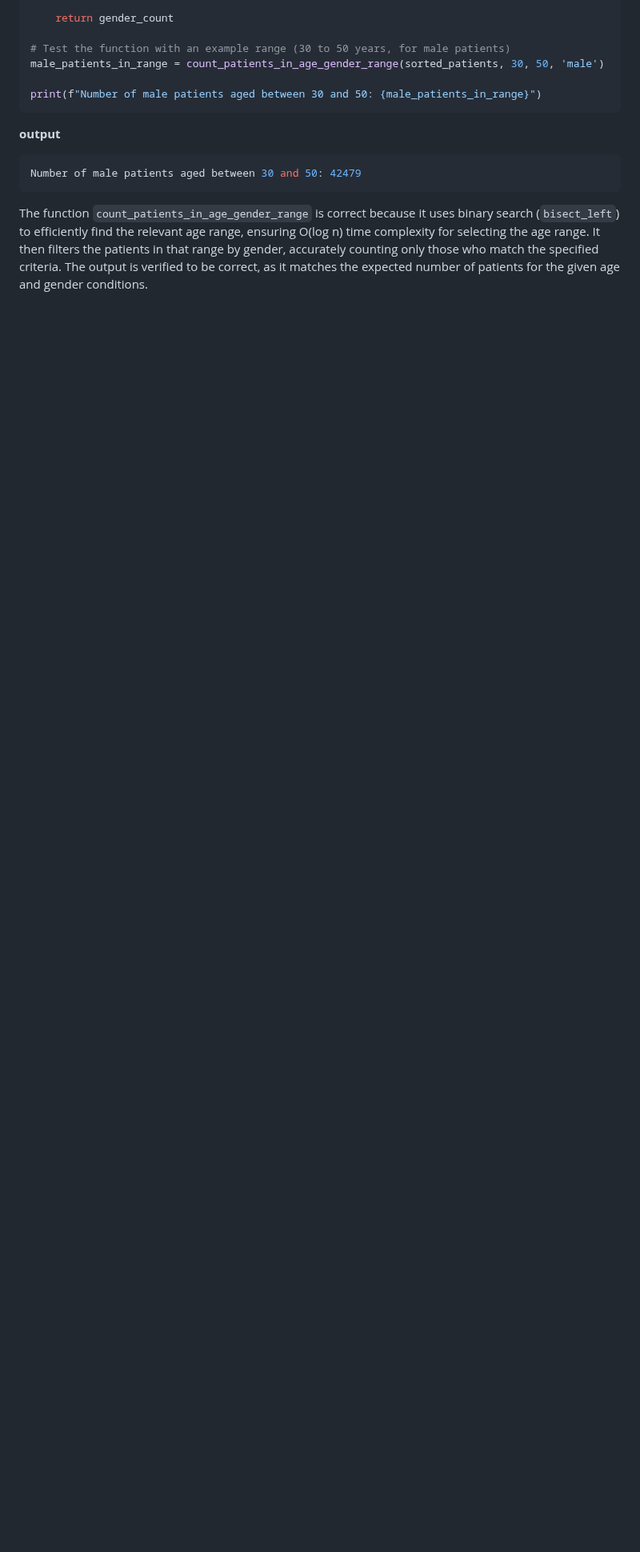
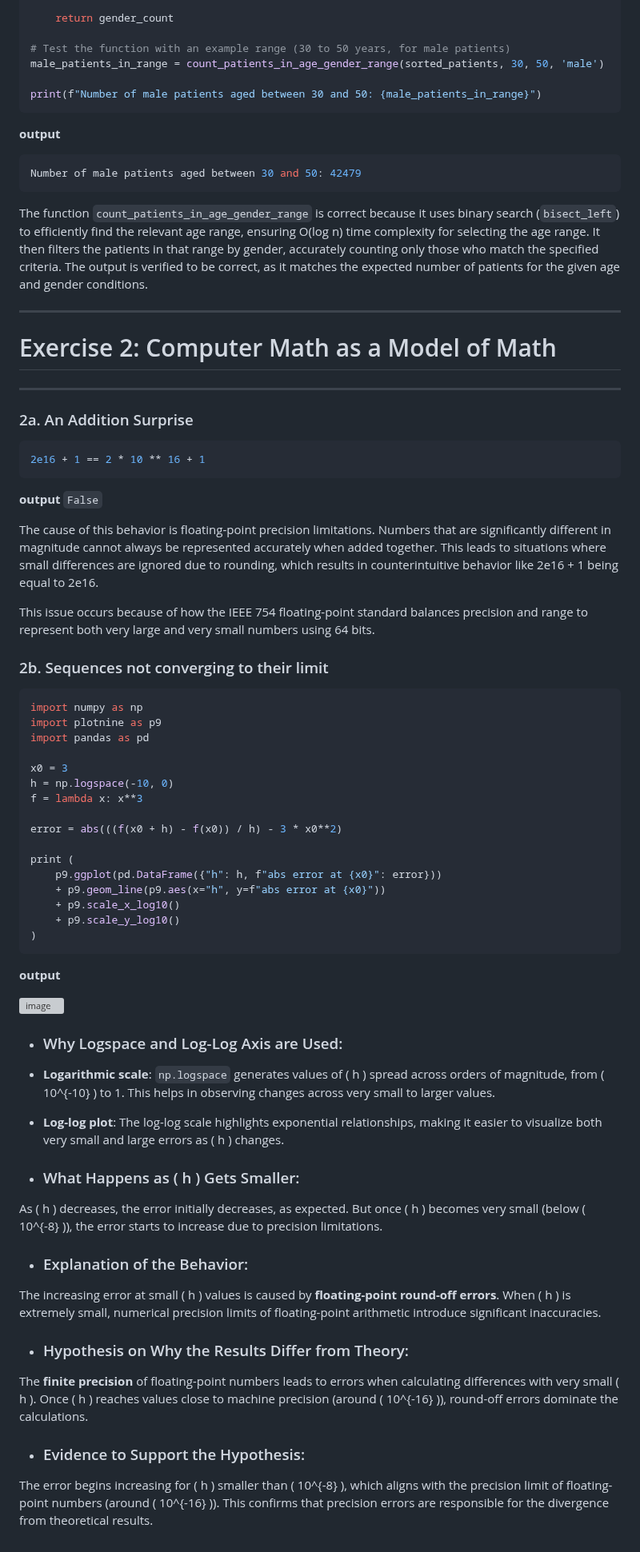
Before and after one commit to ylc22/CB-B-634-Computational-Methods-for-Informatics, a Markdown page: problem_set_1/README.md, the part around the change. Shown at 80% size. Rendered like a GitHub page; blank space fills up the shorter version; grey boxes are pictures that could not be loaded.

````diff
--- a/problem_set_1/README.md
+++ b/problem_set_1/README.md
@@ -276,3 +276,63 @@ print(f"Number of male patients aged between 30 and 50: {male_patients_in_range}
 Number of male patients aged between 30 and 50: 42479
 ```
 The function `count_patients_in_age_gender_range` is correct because it uses binary search (`bisect_left`) to efficiently find the relevant age range, ensuring O(log n) time complexity for selecting the age range. It then filters the patients in that range by gender, accurately counting only those who match the specified criteria. The output is verified to be correct, as it matches the expected number of patients for the given age and gender conditions.
+
+---
+
+# Exercise 2: Computer Math as a Model of Math
+
+---
+
+### 2a. An Addition Surprise
+
+```python
+2e16 + 1 == 2 * 10 ** 16 + 1
+```
+
+**output**
+`False`
+
+The cause of this behavior is floating-point precision limitations. Numbers that are significantly different in magnitude cannot always be represented accurately when added together. This leads to situations where small differences are ignored due to rounding, which results in counterintuitive behavior like 2e16 + 1 being equal to 2e16.
+
+This issue occurs because of how the IEEE 754 floating-point standard balances precision and range to represent both very large and very small numbers using 64 bits.
+
+### 2b. Sequences not converging to their limit
+
+```python
+import numpy as np
+import plotnine as p9
+import pandas as pd
+
+x0 = 3
+h = np.logspace(-10, 0)
+f = lambda x: x**3
+
+error = abs(((f(x0 + h) - f(x0)) / h) - 3 * x0**2)
+
+print (
+    p9.ggplot(pd.DataFrame({"h": h, f"abs error at {x0}": error}))
+    + p9.geom_line(p9.aes(x="h", y=f"abs error at {x0}"))
+    + p9.scale_x_log10()
+    + p9.scale_y_log10()
+)
+```
+
+**output**
+
+![image](https://github.com/user-attachments/assets/bc63cbc5-7724-47f1-8c01-ecf59f55c61a)
+
+- ### Why Logspace and Log-Log Axis are Used:
+- **Logarithmic scale**: `np.logspace` generates values of \( h \) spread across orders of magnitude, from \( 10^{-10} \) to 1. This helps in observing changes across very small to larger values.
+- **Log-log plot**: The log-log scale highlights exponential relationships, making it easier to visualize both very small and large errors as \( h \) changes.
+
+- ### What Happens as \( h \) Gets Smaller:
+As \( h \) decreases, the error initially decreases, as expected. But once \( h \) becomes very small (below \( 10^{-8} \)), the error starts to increase due to precision limitations.
+
+- ### Explanation of the Behavior:
+The increasing error at small \( h \) values is caused by **floating-point round-off errors**. When \( h \) is extremely small, numerical precision limits of floating-point arithmetic introduce significant inaccuracies.
+
+- ### Hypothesis on Why the Results Differ from Theory:
+The **finite precision** of floating-point numbers leads to errors when calculating differences with very small \( h \). Once \( h \) reaches values close to machine precision (around \( 10^{-16} \)), round-off errors dominate the calculations.
+
+- ### Evidence to Support the Hypothesis:
+The error begins increasing for \( h \) smaller than \( 10^{-8} \), which aligns with the precision limit of floating-point numbers (around \( 10^{-16} \)). This confirms that precision errors are responsible for the divergence from theoretical results.
````
